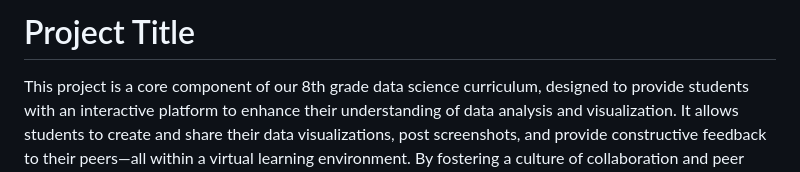
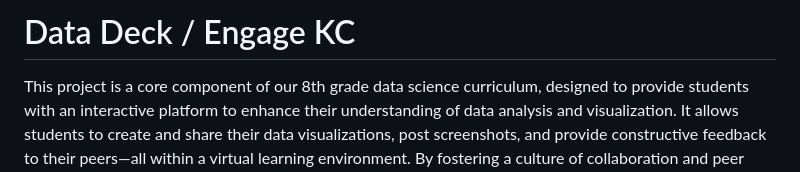
Before and after one commit to admiralorbiter/EngageKC, a Markdown page: README.md, the part around the change. Rendered like a GitHub page.

```diff
--- a/README.md
+++ b/README.md
@@ -1,4 +1,4 @@
-# Project Title
+# Data Deck / Engage KC
 
 This project is a core component of our 8th grade data science curriculum, designed to provide students with an interactive platform to enhance their understanding of data analysis and visualization. It allows students to create and share their data visualizations, post screenshots, and provide constructive feedback to their peers—all within a virtual learning environment. By fostering a culture of collaboration and peer review, the project helps students develop essential skills in data literacy, critical thinking, and effective communication.
 
```
